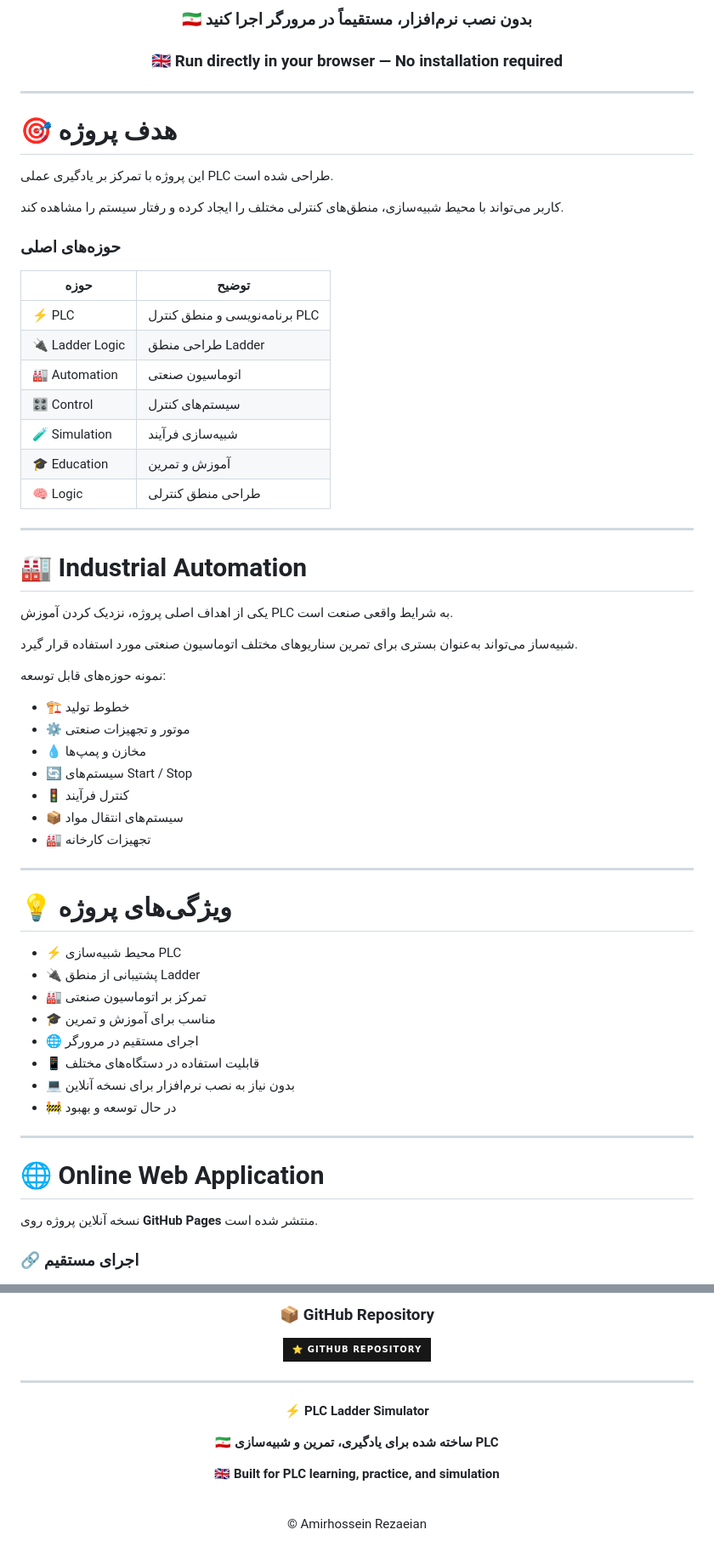
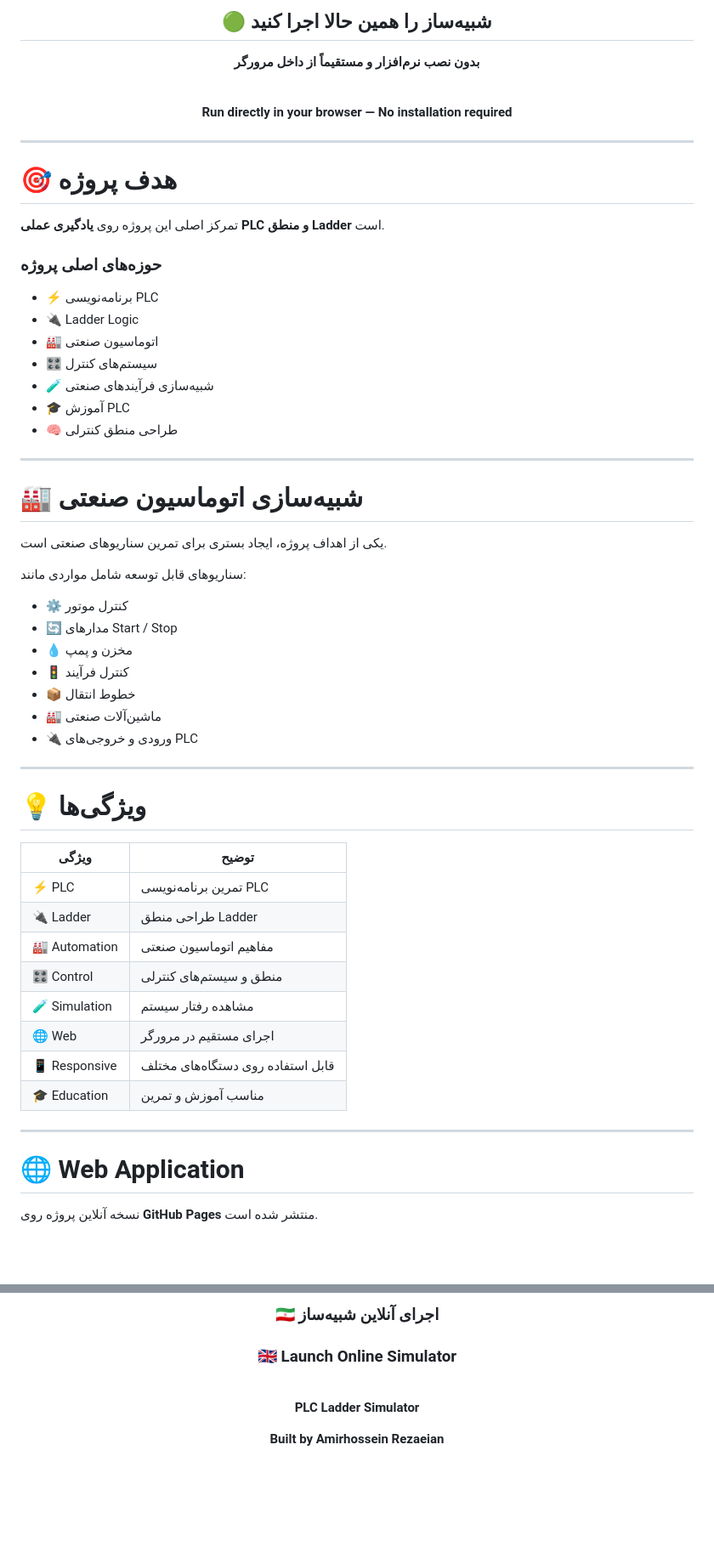
Before and after one commit to Amirhossein-rezaeian/PLC-Ladder-Simulator, a Markdown page: README.md, 2 parts joined by grey strips. Shown at 85% size. GitHub-like rendering; badges without logos; blank space fills up the shorter version.

```diff
--- a/README.md
+++ b/README.md
@@ -51,9 +50,13 @@ height="60">
 
 <br><br>
 
-### 🇮🇷 بدون نصب نرم‌افزار، مستقیماً در مرورگر اجرا کنید
+## 🟢 شبیه‌ساز را همین حالا اجرا کنید
 
-### 🇬🇧 Run directly in your browser — No installation required
+**بدون نصب نرم‌افزار و مستقیماً از داخل مرورگر**
+
+<br>
+
+**Run directly in your browser — No installation required**
 
 </div>
 
@@ -61,60 +64,54 @@ height="60">
 
 # 🎯 هدف پروژه
 
-این پروژه با تمرکز بر یادگیری عملی PLC طراحی شده است.
+تمرکز اصلی این پروژه روی **یادگیری عملی PLC و منطق Ladder** است.
 
-کاربر می‌تواند با محیط شبیه‌سازی، منطق‌های کنترلی مختلف را ایجاد کرده و رفتار سیستم را مشاهده کند.
+### حوزه‌های اصلی پروژه
 
-### حوزه‌های اصلی
-
-| حوزه            | توضیح                         |
-| --------------- | ----------------------------- |
-| ⚡ PLC           | برنامه‌نویسی و منطق کنترل PLC |
-| 🔌 Ladder Logic | طراحی منطق Ladder             |
-| 🏭 Automation   | اتوماسیون صنعتی               |
-| 🎛️ Control     | سیستم‌های کنترل               |
-| 🧪 Simulation   | شبیه‌سازی فرآیند              |
-| 🎓 Education    | آموزش و تمرین                 |
-| 🧠 Logic        | طراحی منطق کنترلی             |
+* ⚡ برنامه‌نویسی PLC
+* 🔌 Ladder Logic
+* 🏭 اتوماسیون صنعتی
+* 🎛️ سیستم‌های کنترل
+* 🧪 شبیه‌سازی فرآیندهای صنعتی
+* 🎓 آموزش PLC
+* 🧠 طراحی منطق کنترلی
 
 ---
 
-# 🏭 Industrial Automation
+# 🏭 شبیه‌سازی اتوماسیون صنعتی
 
-یکی از اهداف اصلی پروژه، نزدیک کردن آموزش PLC به شرایط واقعی صنعت است.
+یکی از اهداف پروژه، ایجاد بستری برای تمرین سناریوهای صنعتی است.
 
-شبیه‌ساز می‌تواند به‌عنوان بستری برای تمرین سناریوهای مختلف اتوماسیون صنعتی مورد استفاده قرار گیرد.
+سناریوهای قابل توسعه شامل مواردی مانند:
 
-نمونه حوزه‌های قابل توسعه:
-
-* 🏗️ خطوط تولید
-* ⚙️ موتور و تجهیزات صنعتی
-* 💧 مخازن و پمپ‌ها
-* 🔄 سیستم‌های Start / Stop
+* ⚙️ کنترل موتور
+* 🔄 مدارهای Start / Stop
+* 💧 مخزن و پمپ
 * 🚦 کنترل فرآیند
-* 📦 سیستم‌های انتقال مواد
-* 🏭 تجهیزات کارخانه
+* 📦 خطوط انتقال
+* 🏭 ماشین‌آلات صنعتی
+* 🔌 ورودی و خروجی‌های PLC
 
 ---
 
-# 💡 ویژگی‌های پروژه
+# 💡 ویژگی‌ها
 
-* ⚡ محیط شبیه‌سازی PLC
-* 🔌 پشتیبانی از منطق Ladder
-* 🏭 تمرکز بر اتوماسیون صنعتی
-* 🎓 مناسب برای آموزش و تمرین
-* 🌐 اجرای مستقیم در مرورگر
-* 📱 قابلیت استفاده در دستگاه‌های مختلف
-* 💻 بدون نیاز به نصب نرم‌افزار برای نسخه آنلاین
-* 🚧 در حال توسعه و بهبود
+| ویژگی         | توضیح                             |
+| ------------- | --------------------------------- |
+| ⚡ PLC         | تمرین برنامه‌نویسی PLC            |
+| 🔌 Ladder     | طراحی منطق Ladder                 |
+| 🏭 Automation | مفاهیم اتوماسیون صنعتی            |
+| 🎛️ Control   | منطق و سیستم‌های کنترلی           |
+| 🧪 Simulation | مشاهده رفتار سیستم                |
+| 🌐 Web        | اجرای مستقیم در مرورگر            |
+| 📱 Responsive | قابل استفاده روی دستگاه‌های مختلف |
+| 🎓 Education  | مناسب آموزش و تمرین               |
 
 ---
 
-# 🌐 Online Web Application
+# 🌐 Web Application
 
 نسخه آنلاین پروژه روی **GitHub Pages** منتشر شده است.
-
-### 🔗 اجرای مستقیم
 
 <div align="center">
 
@@ -226,28 +229,14 @@ If you find this project useful, consider giving the repository a ⭐ **Star**.
 
 <br><br>
 
-### 📦 GitHub Repository
+### 🇮🇷 اجرای آنلاین شبیه‌ساز
 
-<a href="https://github.com/Amirhossein-rezaeian/PLC-Ladder-Simulator">
-
-<img src="https://img.shields.io/badge/⭐%20GitHub%20Repository-181717?style=for-the-badge&logo=github&logoColor=white" alt="GitHub Repository" height="50">
-
-</a>
-
-</div>
-
----
-
-<div align="center">
-
-**⚡ PLC Ladder Simulator**
-
-**🇮🇷 ساخته شده برای یادگیری، تمرین و شبیه‌سازی PLC**
-
-**🇬🇧 Built for PLC learning, practice, and simulation**
+### 🇬🇧 Launch Online Simulator
 
 <br>
 
-© Amirhossein Rezaeian
+**PLC Ladder Simulator**
+
+**Built by Amirhossein Rezaeian**
 
 </div>
```
Also changed, not shown: other parts of README.md (+46 -41 lines).
